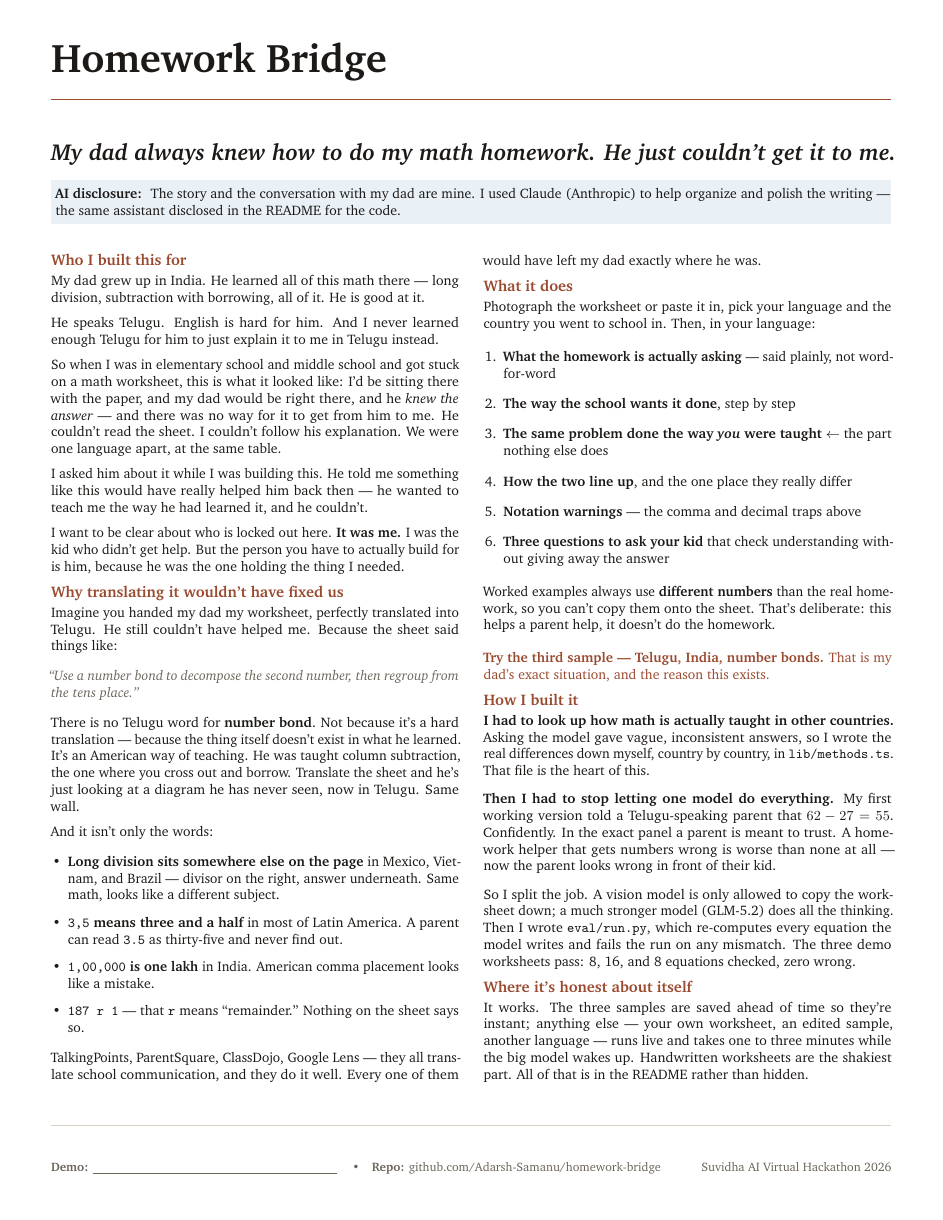
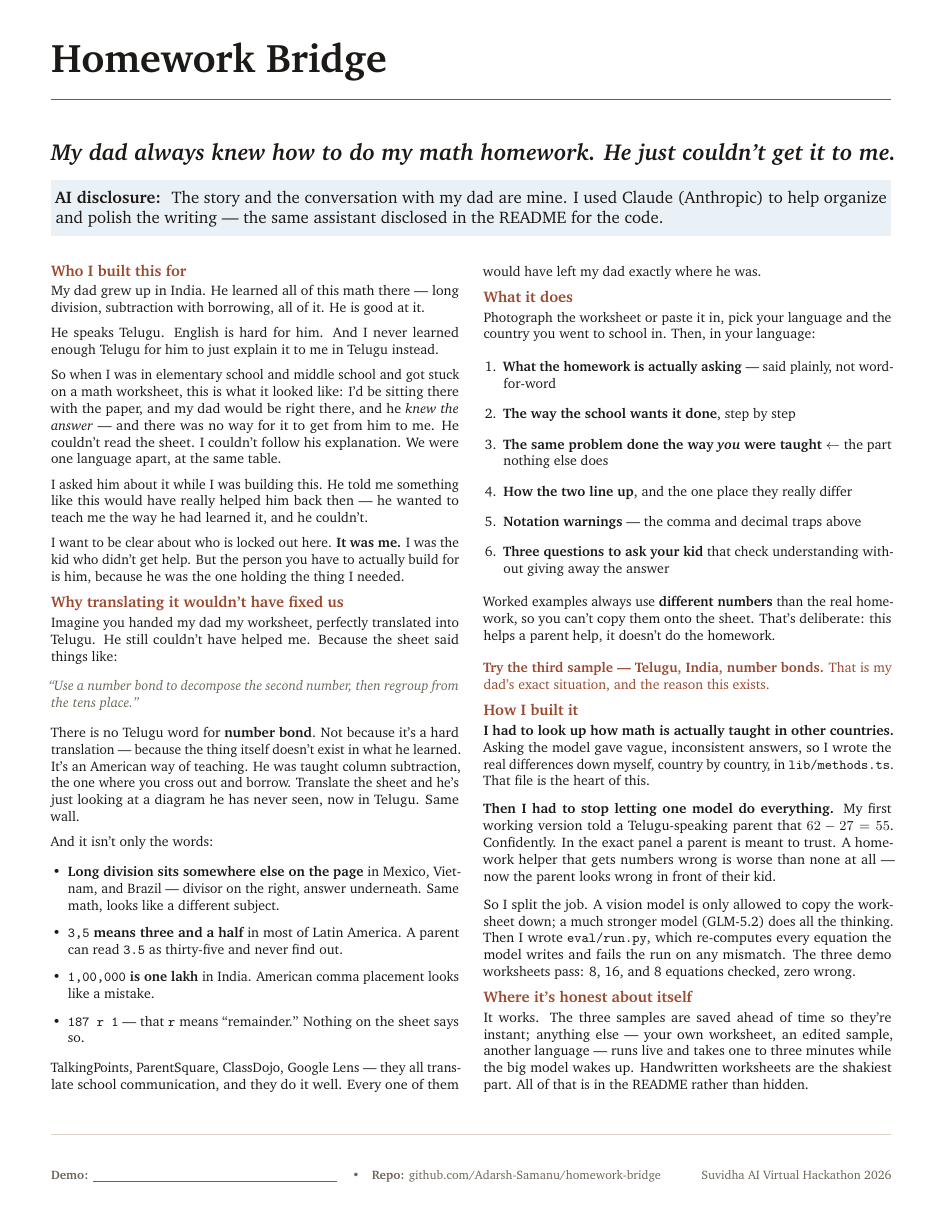
Before and after one commit to Adarsh-Samanu/homework-bridge, a LaTeX document (ONEPAGER.tex): the whole page. Compiled offline with pdfLaTeX.

Commit message:
Enlarge the AI disclosure to Large
Still one page. Sized so it reads at a glance rather than as a footnote.

```diff
--- a/ONEPAGER.tex
+++ b/ONEPAGER.tex
@@ -42,7 +42,7 @@
 \headline{My dad always knew how to do my math homework. He just couldn't get it to me.}
 \vspace{3pt}
 
-\noindent\colorbox{schoolbg}{\parbox{\dimexpr\textwidth-2\fboxsep}{\vspace{2pt}\normalsize\color{ink}%
+\noindent\colorbox{schoolbg}{\parbox{\dimexpr\textwidth-2\fboxsep}{\vspace{4pt}\Large\color{ink}%
 \textbf{AI disclosure:}\; The story and the conversation with my dad are mine. I used Claude
 (Anthropic) to help organize and polish the writing --- the same assistant disclosed in the
 README for the code.\vspace{3pt}}}
```
Also changed, not shown: ONEPAGER.pdf.
